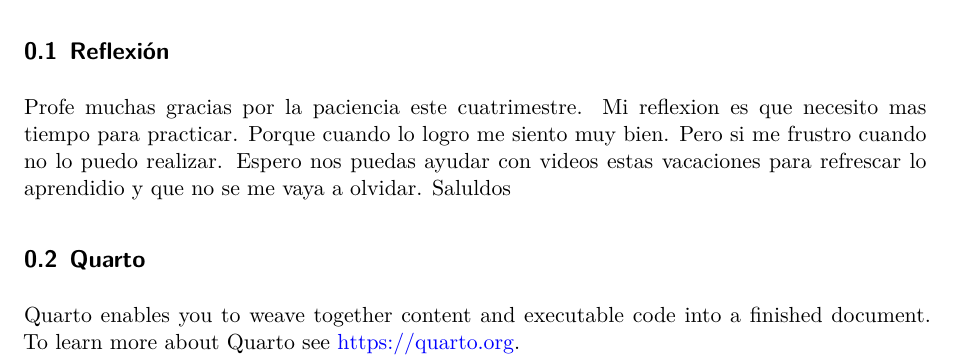
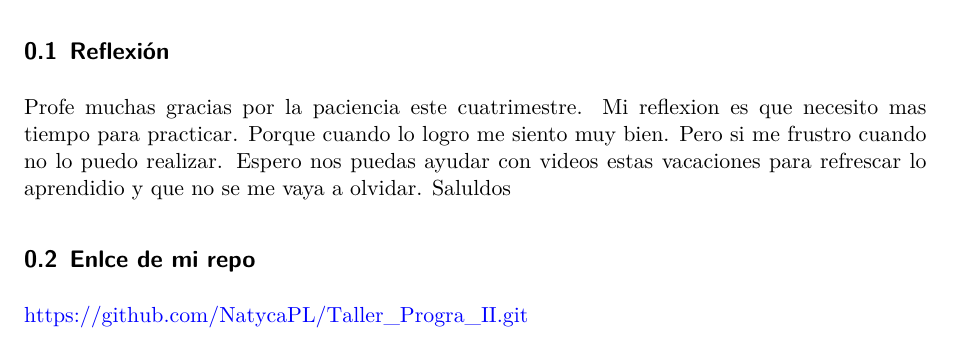
Before and after one commit to NatycaPL/Taller_Progra_II, a Quarto document (Proyecto_Final_Natasha/proyecto_final/proyecto_final.qmd): part of page 3 of 3, cut so that both start at the same text. Rendered offline with R 4.5, knitr and Pandoc in place of Quarto, then LaTeX, with nearby package versions; some code elsewhere in the file could not run offline.

Commit message:
Se agrego lo solicitado

```diff
--- a/Proyecto_Final_Natasha/proyecto_final/proyecto_final.qmd
+++ b/Proyecto_Final_Natasha/proyecto_final/proyecto_final.qmd
@@ -123,7 +123,5 @@ if not df.empty:
 Profe muchas gracias por la paciencia este cuatrimestre.
 Mi reflexion es que necesito mas tiempo para practicar. Porque cuando lo logro me siento muy bien. Pero si me frustro cuando no lo puedo realizar. Espero nos puedas ayudar con videos estas vacaciones para refrescar lo aprendidio y que no se me vaya a olvidar. Saluldos
 
-
-## Quarto
-
-Quarto enables you to weave together content and executable code into a finished document. To learn more about Quarto see <https://quarto.org>.
+## Enlce de mi repo
+https://github.com/NatycaPL/Taller_Progra_II.git
```
